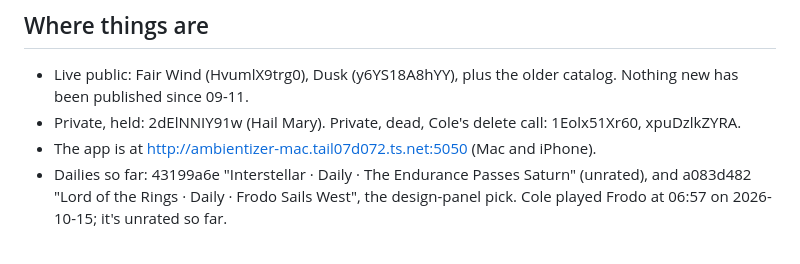
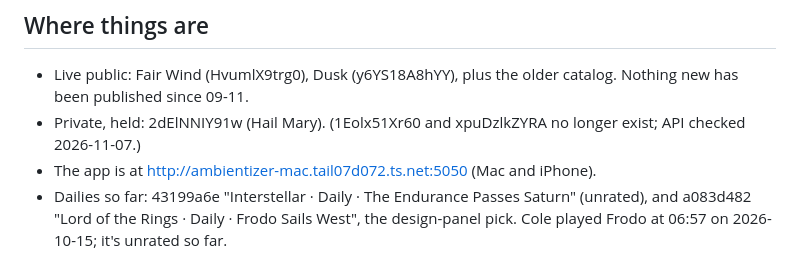
Before and after one commit to colekm297/Ambientizer, a Markdown page: HANDOFF-ambientizer.md, the part around the change. Rendered like a GitHub page.

```diff
--- a/HANDOFF-ambientizer.md
+++ b/HANDOFF-ambientizer.md
@@ -24,7 +24,7 @@ This replaces the 2026-09-13 handoff entirely. Back then the open items were a F
 ## Where things are
 
 - Live public: Fair Wind (HvumlX9trg0), Dusk (y6YS18A8hYY), plus the older catalog. Nothing new has been published since 09-11.
-- Private, held: 2dElNNIY91w (Hail Mary). Private, dead, Cole's delete call: 1Eolx51Xr60, xpuDzlkZYRA.
+- Private, held: 2dElNNIY91w (Hail Mary). (1Eolx51Xr60 and xpuDzlkZYRA no longer exist; API checked 2026-11-07.)
 - The app is at http://ambientizer-mac.tail07d072.ts.net:5050 (Mac and iPhone).
 - Dailies so far: 43199a6e "Interstellar · Daily · The Endurance Passes Saturn" (unrated), and a083d482 "Lord of the Rings · Daily · Frodo Sails West", the design-panel pick. Cole played Frodo at 06:57 on 2026-10-15; it's unrated so far.
 
```
Also changed, not shown: AGENTS.md (+2 -2 lines), HANDOFF-TAIL-ambientizer.md (+12 -0 lines).
